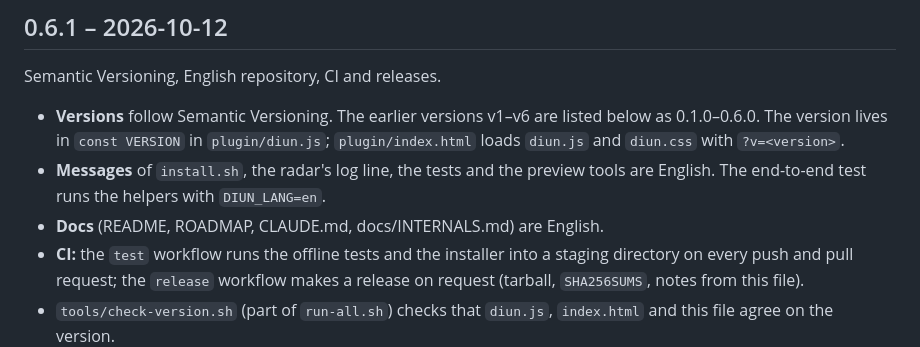
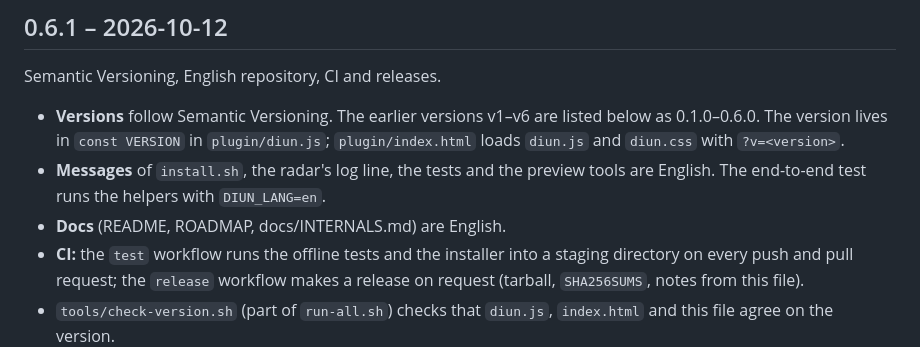
Before and after one commit to Azentrius/cockpit-image-update-monitor, a Markdown page: CHANGELOG.md, the part around the change. Drawn GitHub-style.

Commit message:
Trim the docs bullet of the 0.6.1 changelog entry

```diff
--- a/CHANGELOG.md
+++ b/CHANGELOG.md
@@ -9,7 +9,7 @@ Semantic Versioning, English repository, CI and releases.
   `diun.css` with `?v=<version>`.
 - **Messages** of `install.sh`, the radar's log line, the tests and the preview tools are English. The
   end-to-end test runs the helpers with `DIUN_LANG=en`.
-- **Docs** (README, ROADMAP, CLAUDE.md, docs/INTERNALS.md) are English.
+- **Docs** (README, ROADMAP, docs/INTERNALS.md) are English.
 - **CI:** the `test` workflow runs the offline tests and the installer into a staging directory on
   every push and pull request; the `release` workflow makes a release on request (tarball,
   `SHA256SUMS`, notes from this file).
```
